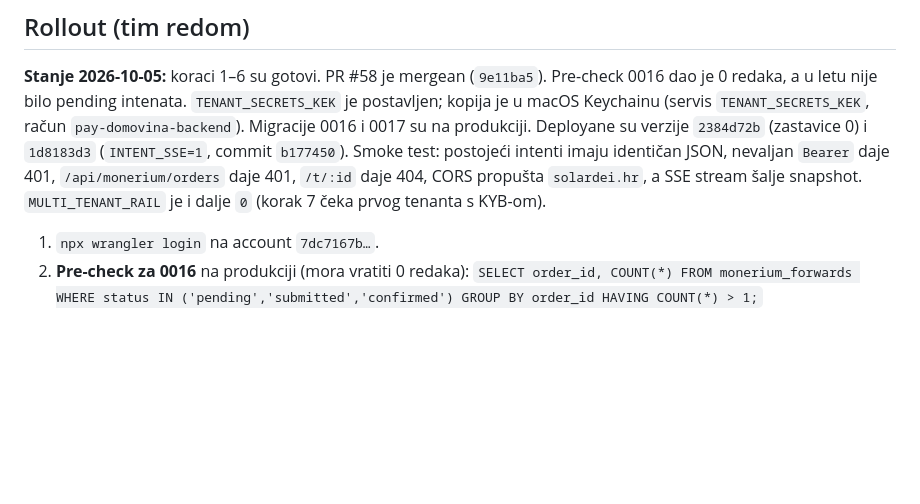
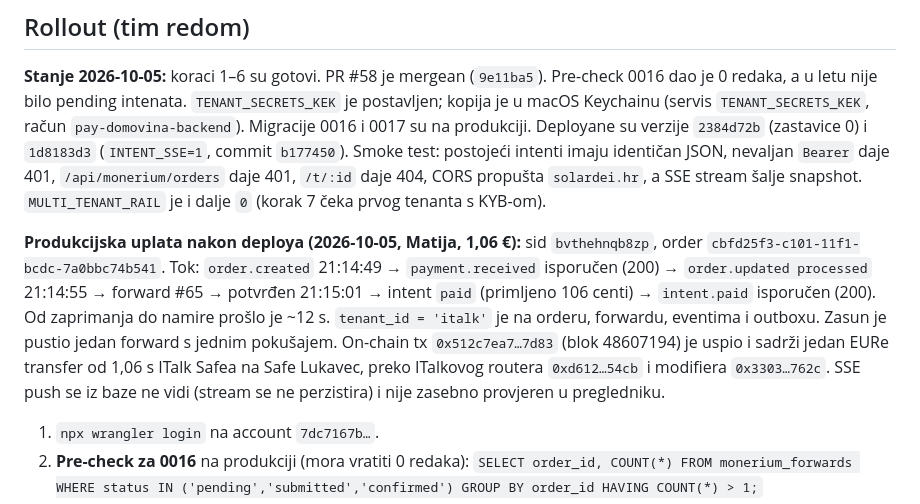
Before and after one commit to domovinatv/pay.domovina.ai, a Markdown page: docs/decisions/0017-multi-tenant-rail.md, the part around the change. Drawn GitHub-style; blank space fills up the shorter version.

Commit message:
docs(adr): 0017 — produkcijska uplata 1,06 € prošla kroz novi kod (~12 s do namire)
Provjereno iz D1 i s lanca: tenant_id na svim zapisima, jedan forward,
jedan EURe transfer s ITalk Safea na Lukavec, oba merchant webhooka 200.

Co-Authored-By: Claude Opus 5.5 <noreply@anthropic.com>

```diff
--- a/docs/decisions/0017-multi-tenant-rail.md
+++ b/docs/decisions/0017-multi-tenant-rail.md
@@ -326,6 +326,18 @@ identičan JSON, nevaljan `Bearer` daje 401, `/api/monerium/orders` daje 401,
 `/t/:id` daje 404, CORS propušta `solardei.hr`, a SSE stream šalje snapshot.
 `MULTI_TENANT_RAIL` je i dalje `0` (korak 7 čeka prvog tenanta s KYB-om).
 
+**Produkcijska uplata nakon deploya (2026-10-05, Matija, 1,06 €):** sid
+`bvthehnqb8zp`, order `cbfd25f3-c101-11f1-bcdc-7a0bbc74b541`. Tok:
+`order.created` 21:14:49 → `payment.received` isporučen (200) →
+`order.updated processed` 21:14:55 → forward #65 → potvrđen 21:15:01 → intent
+`paid` (primljeno 106 centi) → `intent.paid` isporučen (200). Od zaprimanja
+do namire prošlo je ~12 s. `tenant_id = 'italk'` je na orderu, forwardu,
+eventima i outboxu. Zasun je pustio jedan forward s jednim pokušajem. On-chain
+tx `0x512c7ea7…7d83` (blok 48607194) je uspio i sadrži jedan EURe transfer od
+1,06 s ITalk Safea na Safe Lukavec, preko ITalkovog routera `0xd612…54cb` i
+modifiera `0x3303…762c`. SSE push se iz baze ne vidi (stream se ne
+perzistira) i nije zasebno provjeren u pregledniku.
+
 1. `npx wrangler login` na account `7dc7167b…`.
 2. **Pre-check za 0016** na produkciji (mora vratiti 0 redaka):
    `SELECT order_id, COUNT(*) FROM monerium_forwards WHERE status IN ('pending','submitted','confirmed') GROUP BY order_id HAVING COUNT(*) > 1;`
```
